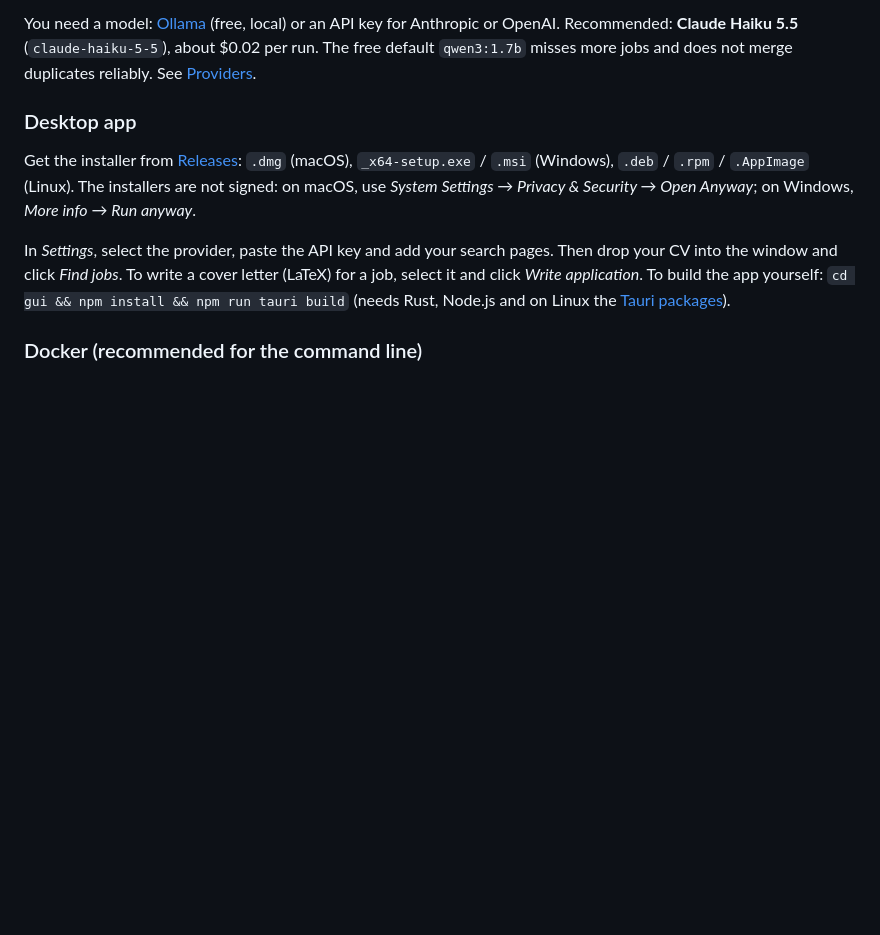
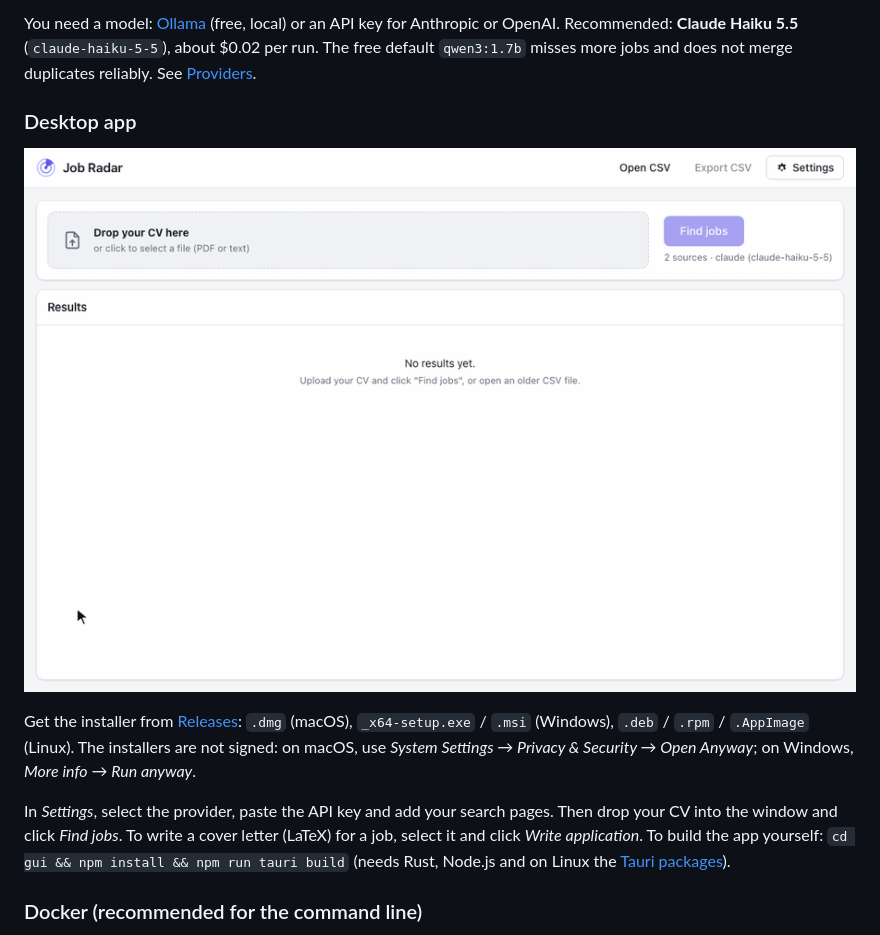
Before and after one commit to DseaKu/job-radar, a Markdown page: README.md, the part around the change. GitHub-like rendering; pictures changed too: demo/gui.gif (added); blank space fills up the shorter version.

Commit message:
Renew demo

```diff
--- a/README.md
+++ b/README.md
@@ -28,6 +28,8 @@ about $0.02 per run. The free default `qwen3:1.7b` misses more jobs and does not
 merge duplicates reliably. See [Providers](docs/providers.md).
 
 ### Desktop app
+
+![The desktop app: drop the CV, find jobs, read why a job fits](demo/gui.gif)
 
 Get the installer from [Releases](https://github.com/DseaKu/job-radar/releases):
 `.dmg` (macOS), `_x64-setup.exe` / `.msi` (Windows), `.deb` / `.rpm` /
```
Also changed, not shown: 6 other files.
